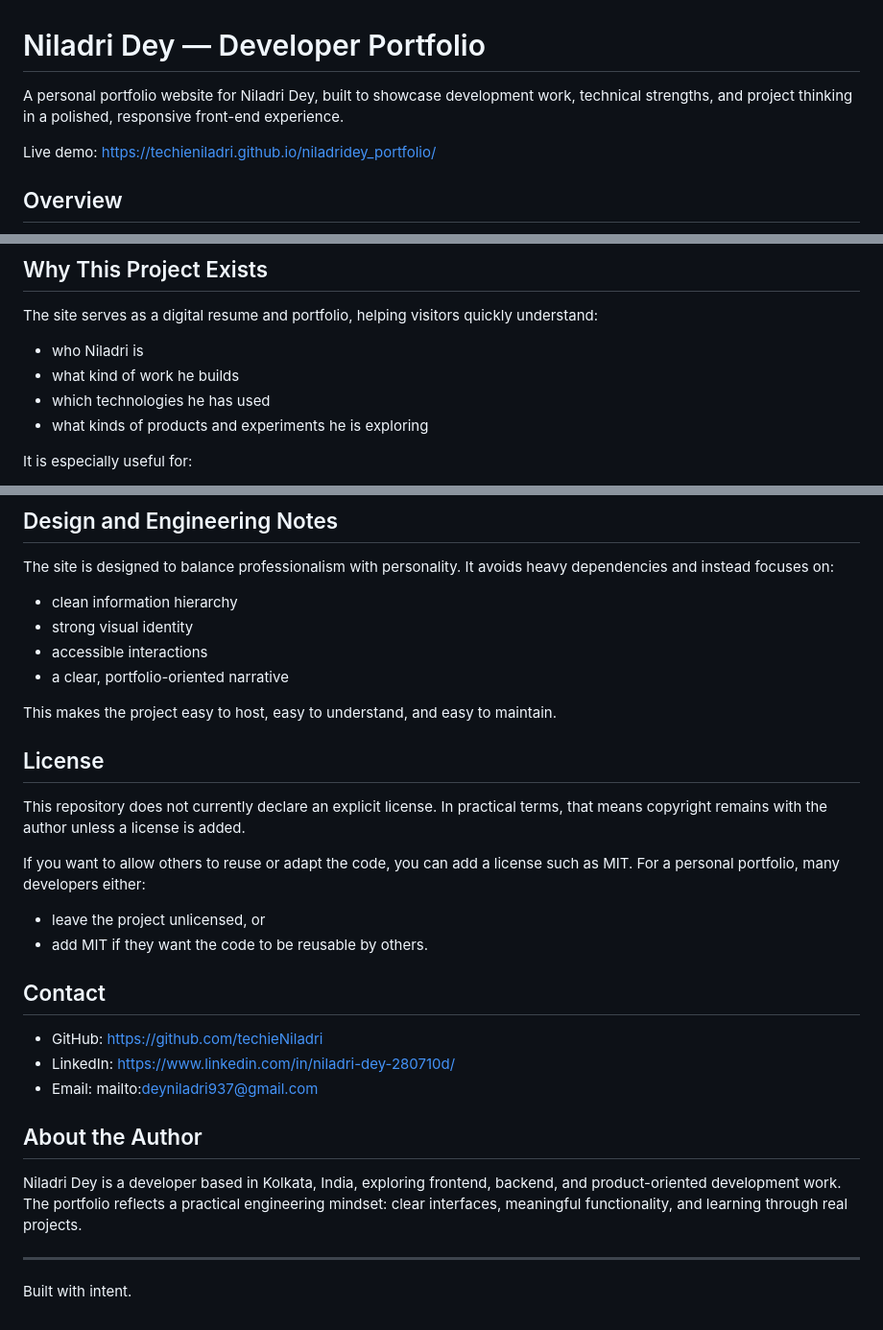
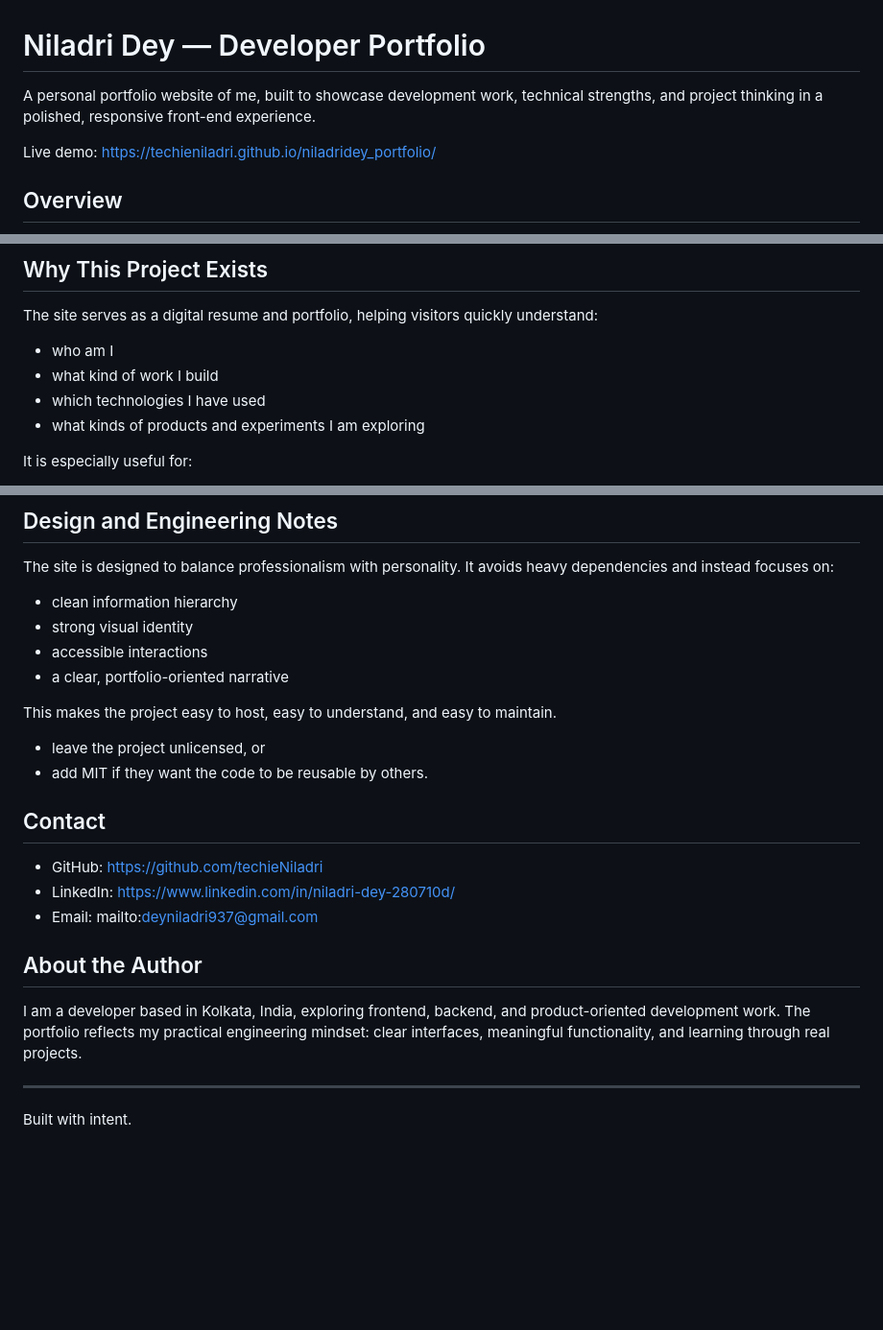
Before and after one commit to techieNiladri/niladridey_portfolio, a Markdown page: README.md, 3 parts joined by grey strips. Shown at 96% size. GitHub-like rendering; blank space fills up the shorter version.

Commit message:
Revise README to use first-person perspective
Updated personal references to first person in README.

```diff
--- a/README.md
+++ b/README.md
@@ -1,6 +1,6 @@
 # Niladri Dey — Developer Portfolio
 
-A personal portfolio website for Niladri Dey, built to showcase development work, technical strengths, and project thinking in a polished, responsive front-end experience.
+A personal portfolio website of me, built to showcase development work, technical strengths, and project thinking in a polished, responsive front-end experience.
 
 Live demo: https://techieniladri.github.io/niladridey_portfolio/
 
@@ -19,10 +19,10 @@ The site is intentionally lightweight and dependency-free, using HTML, CSS, and
 
 The site serves as a digital resume and portfolio, helping visitors quickly understand:
 
-- who Niladri is
-- what kind of work he builds
-- which technologies he has used
-- what kinds of products and experiments he is exploring
+- who am I
+- what kind of work I build
+- which technologies I have used
+- what kinds of products and experiments I am exploring
 
 It is especially useful for:
 
@@ -133,11 +133,6 @@ The site is designed to balance professionalism with personality. It avoids heav
 
 This makes the project easy to host, easy to understand, and easy to maintain.
 
-## License
-
-This repository does not currently declare an explicit license. In practical terms, that means copyright remains with the author unless a license is added.
-
-If you want to allow others to reuse or adapt the code, you can add a license such as MIT. For a personal portfolio, many developers either:
 
 - leave the project unlicensed, or
 - add MIT if they want the code to be reusable by others.
@@ -150,7 +145,7 @@ If you want to allow others to reuse or adapt the code, you can add a license su
 
 ## About the Author
 
-Niladri Dey is a developer based in Kolkata, India, exploring frontend, backend, and product-oriented development work. The portfolio reflects a practical engineering mindset: clear interfaces, meaningful functionality, and learning through real projects.
+I am a developer based in Kolkata, India, exploring frontend, backend, and product-oriented development work. The portfolio reflects my practical engineering mindset: clear interfaces, meaningful functionality, and learning through real projects.
 
 ---
 
```
